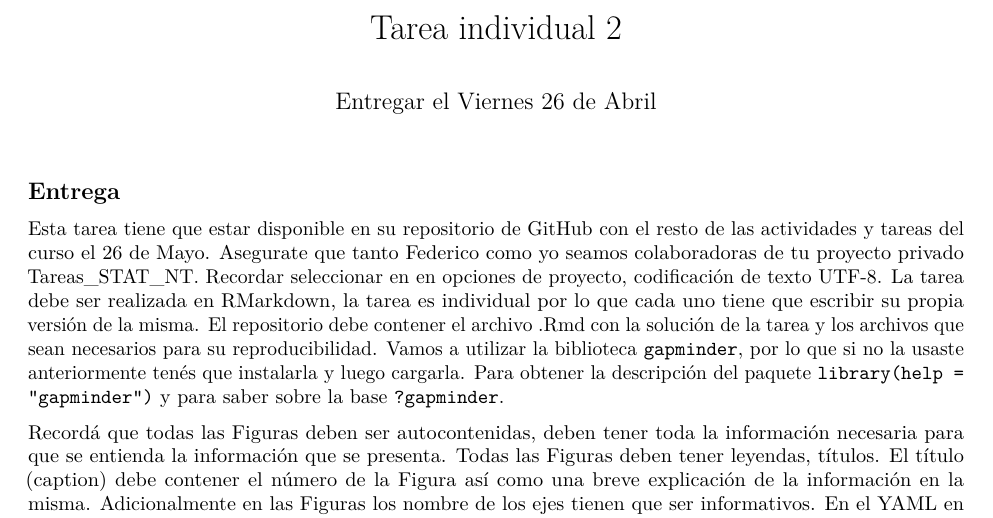
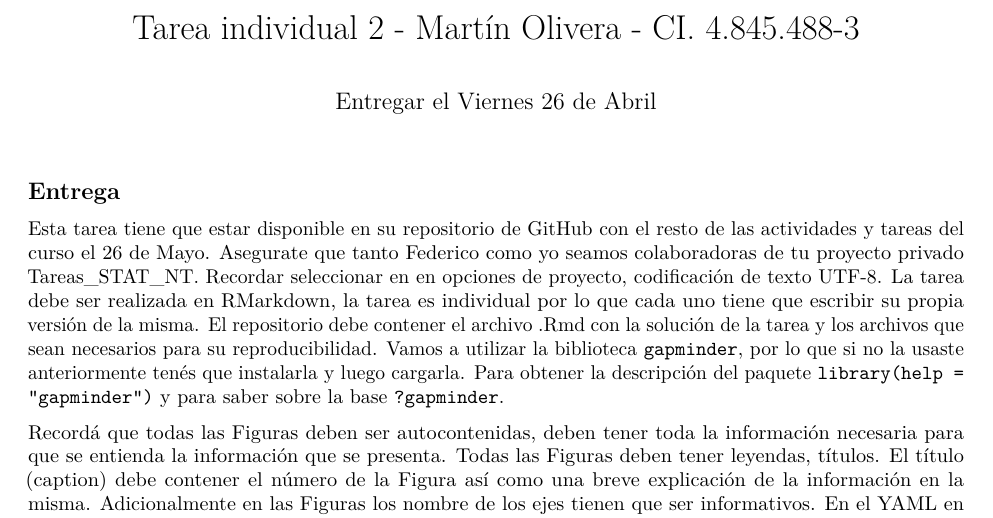
Before and after one commit to martinoliverab/Tareas_STAT_NT, an R Markdown document (Tarea 2/Tarea2.Rmd): part of page 1 of 25, cut at the place of the change. Rendered offline with R 4.5, knitr and Pandoc, then LaTeX, with nearby package versions; some code elsewhere in the file could not run offline; the gapminder table comes from the copy in Python's plotly package.

Commit message:
Tarea 2 - Martín Olivera - 4.845.488-3

```diff
--- a/Tarea 2/Tarea2.Rmd
+++ b/Tarea 2/Tarea2.Rmd
@@ -1,5 +1,5 @@
 ---
-title: "Tarea individual 2"
+title: "Tarea individual 2 - Martín Olivera - CI. 4.845.488-3"
 author: "Entregar el Viernes 26 de Abril"
 date: ""
 output:
```
